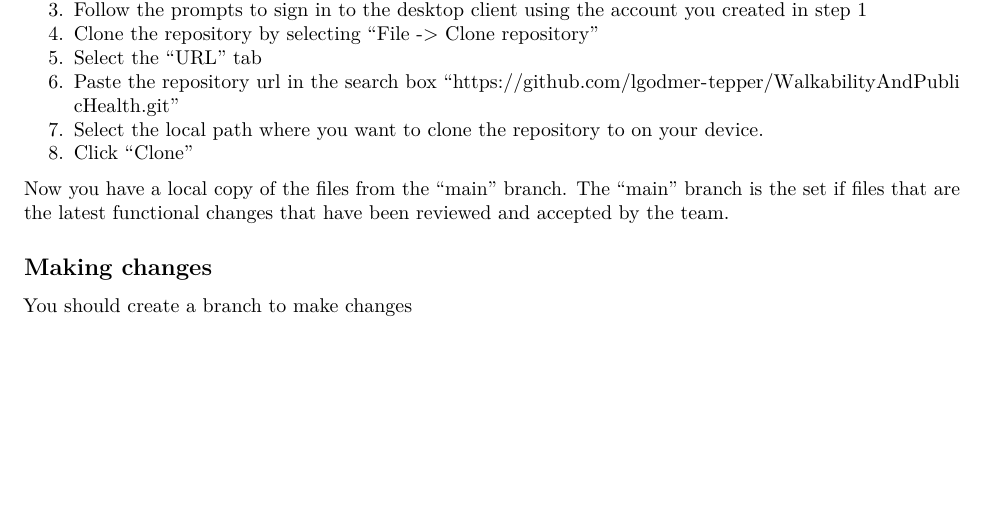
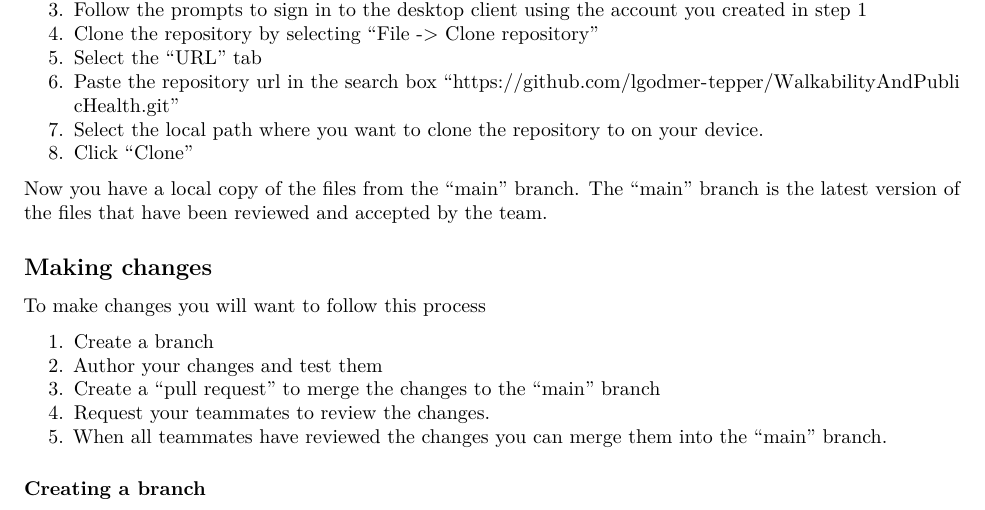
Before and after one commit to lgodmer-tepper/WalkabilityAndPublicHealth, an R Markdown document (README.Rmd): part of the page, cut so that both start at the same text, the shorter picture padded with empty space. Rendered offline with R 4.5, knitr and Pandoc, then LaTeX, with nearby package versions.

Commit message:
update readme
add some github instructions

```diff
--- a/README.Rmd
+++ b/README.Rmd
@@ -21,8 +21,16 @@ knitr::opts_chunk$set(echo = TRUE)
 8. Click "Clone"
 
 Now you have a local copy of the files from the "main" branch.
-The "main" branch is the set if files that are the latest functional changes that have been reviewed and accepted by the team.
+The "main" branch is the latest version of the files that have been reviewed and accepted by the team.
 
 ## Making changes
 
-You should create a branch to make changes
+To make changes you will want to follow this process
+
+1. Create a branch
+2. Author your changes and test them
+3. Create a "pull request" to merge the changes to the "main" branch
+4. Request your teammates to review the changes.
+5. When all teammates have reviewed the changes you can merge them into the "main" branch.
+
+### Creating a branch
```
